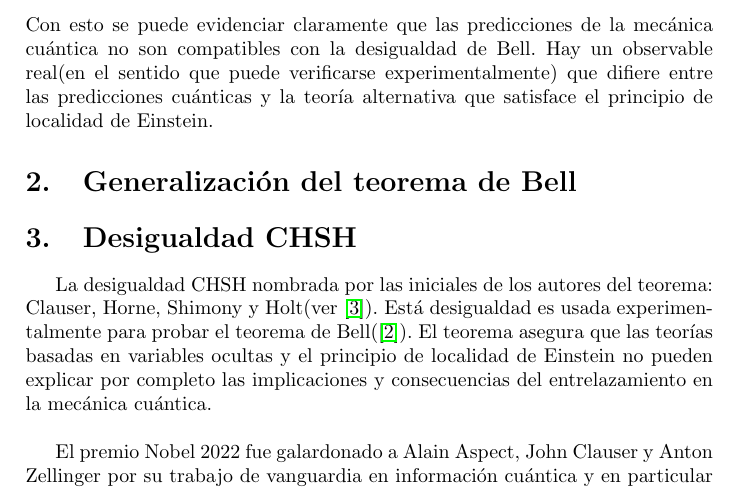
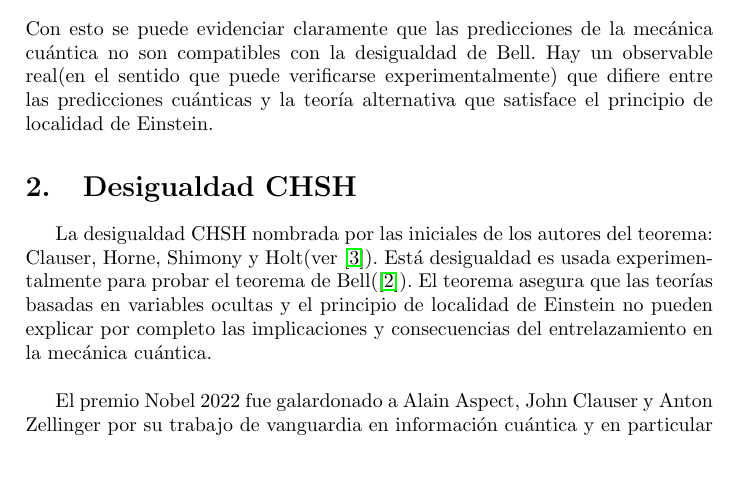
Before and after one commit to Julio-Medina/Bell_inequalities_CHSH, a LaTeX paper (report/Bell_inequalities_CHSH.tex): part of page 8 of 9, cut so that both start at the same text, the shorter picture padded with empty space. Compiled offline with pdfLaTeX.

Commit message:
Edition of LaTeX report.

```diff
--- a/report/Bell_inequalities_CHSH.tex
+++ b/report/Bell_inequalities_CHSH.tex
@@ -193,7 +193,7 @@ Por ejemplo, si se toma $\theta=\frac{\pi}{4}$ se obtiene la contradicción
 \end{equation}
 Con esto se puede evidenciar claramente que las predicciones de la mecánica cuántica no son compatibles con la desigualdad de Bell. Hay un observable real(en el sentido que puede verificarse experimentalmente) que difiere entre las predicciones cuánticas y la teoría alternativa que satisface el principio de localidad de Einstein.
 
-\section{Generalización del teorema de Bell}
+%\section{Generalización del teorema de Bell}
 \section{Desigualdad CHSH}
 La desigualdad CHSH nombrada por las iniciales de los autores del teorema: Clauser, Horne, Shimony y Holt(ver \cite{Clauser}). Está desigualdad es usada experimentalmente para probar el teorema de Bell(\cite{Bell}). El teorema asegura que las teorías basadas en variables ocultas y el principio de localidad de Einstein no pueden explicar por completo las implicaciones y consecuencias del entrelazamiento en la mecánica cuántica.\\
 
```
Also changed, not shown: report/Bell_inequalities_CHSH.pdf, 4 other files.
